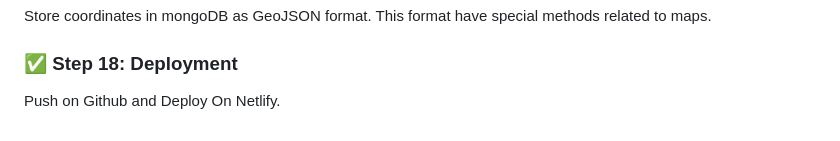
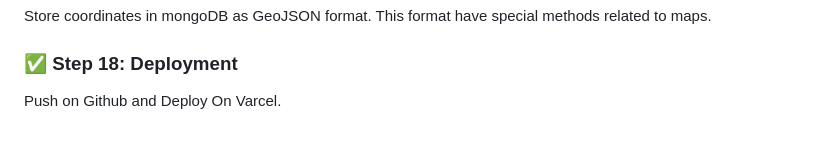
Before and after one commit to RitankJaikar/Wanderlust---Full-Stack-Project, a Markdown page: README.md, the part around the change. Rendered like a GitHub page.

```diff
--- a/README.md
+++ b/README.md
@@ -344,4 +344,4 @@ Store coordinates in mongoDB as GeoJSON format. This format have special methods
 
 ### ✅ Step 18: Deployment
 
-Push on Github and Deploy On Netlify.
+Push on Github and Deploy On Varcel.
```
